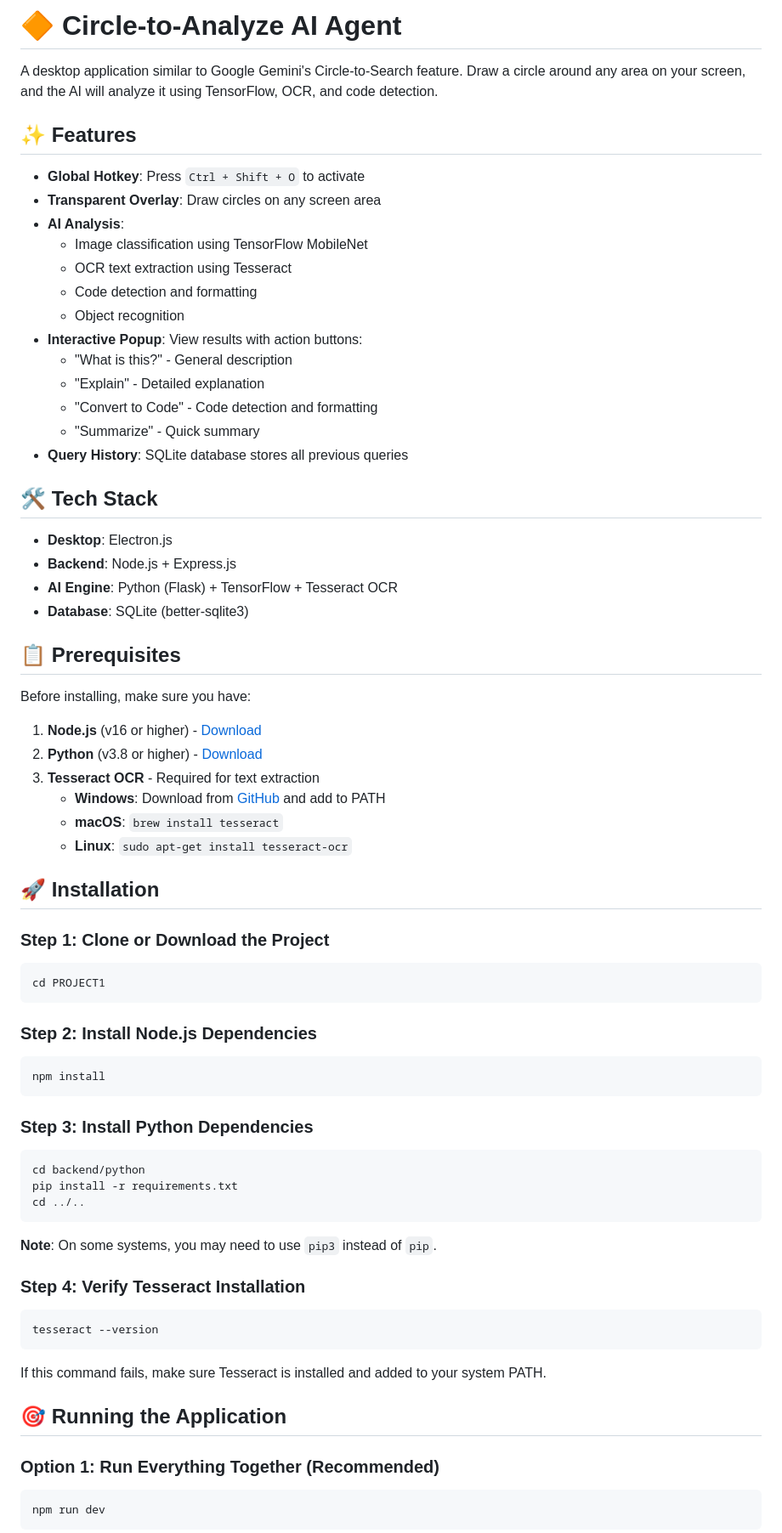
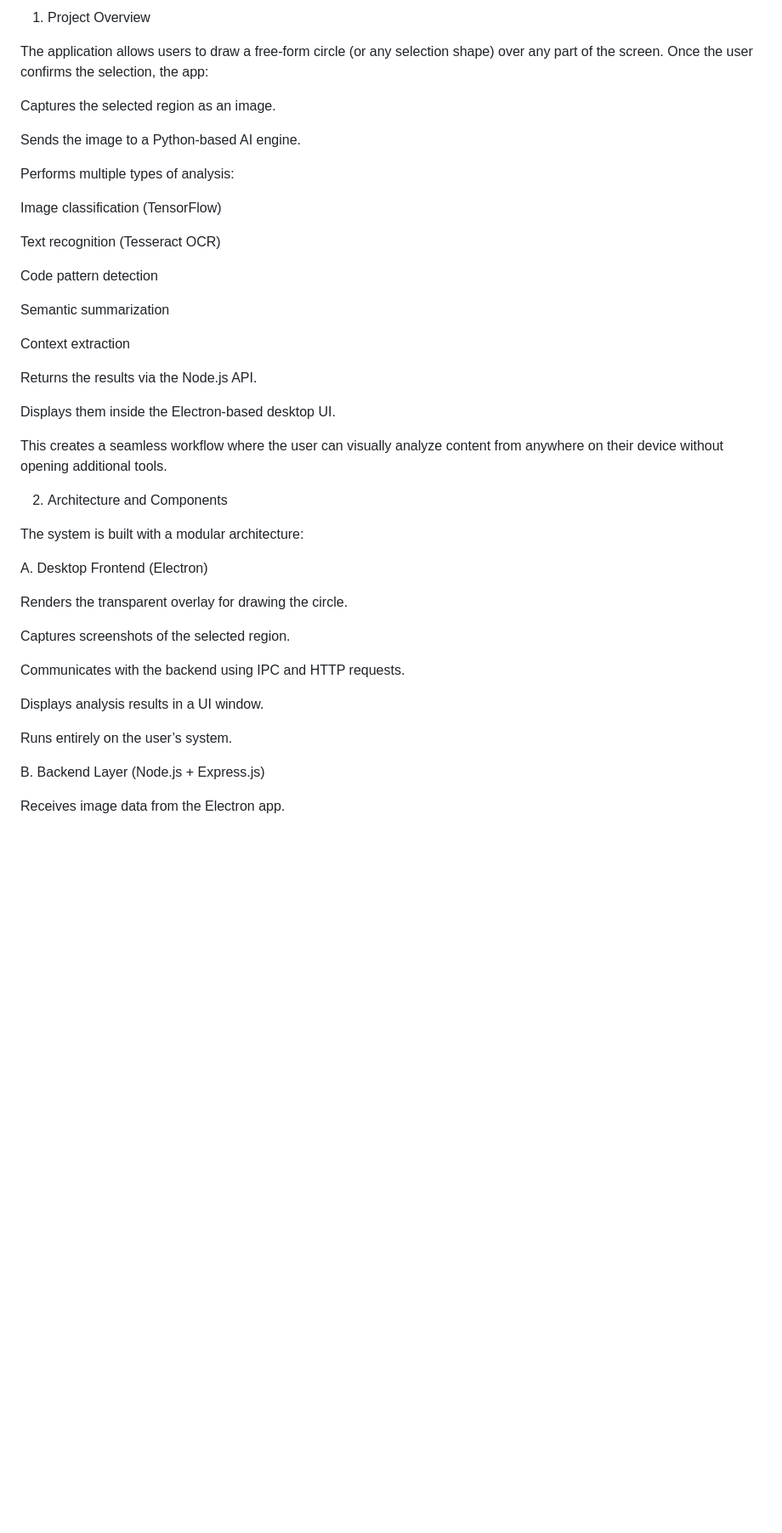
Before and after one commit to kishoreganapathy/circle_analysis-ai-agent, a Markdown page: README.md, the part around the change printed below. Shown: that part at 85% size. GitHub-like rendering; blank space fills up the shorter version.

````diff
--- a/README.md
+++ b/README.md
@@ -1,78 +1,46 @@
-# 🔶 Circle-to-Analyze AI Agent
+1. Project Overview
 
-A desktop application similar to Google Gemini's Circle-to-Search feature. Draw a circle around any area on your screen, and the AI will analyze it using TensorFlow, OCR, and code detection.
+The application allows users to draw a free-form circle (or any selection shape) over any part of the screen. Once the user confirms the selection, the app:
 
-## ✨ Features
+Captures the selected region as an image.
 
-- **Global Hotkey**: Press `Ctrl + Shift + O` to activate
-- **Transparent Overlay**: Draw circles on any screen area
-- **AI Analysis**:
-  - Image classification using TensorFlow MobileNet
-  - OCR text extraction using Tesseract
-  - Code detection and formatting
-  - Object recognition
-- **Interactive Popup**: View results with action buttons:
-  - "What is this?" - General description
-  - "Explain" - Detailed explanation
-  - "Convert to Code" - Code detection and formatting
-  - "Summarize" - Quick summary
-- **Query History**: SQLite database stores all previous queries
+Sends the image to a Python-based AI engine.
 
-## 🛠️ Tech Stack
+Performs multiple types of analysis:
 
-- **Desktop**: Electron.js
-- **Backend**: Node.js + Express.js
-- **AI Engine**: Python (Flask) + TensorFlow + Tesseract OCR
-- **Database**: SQLite (better-sqlite3)
+Image classification (TensorFlow)
 
-## 📋 Prerequisites
+Text recognition (Tesseract OCR)
 
-Before installing, make sure you have:
+Code pattern detection
 
-1. **Node.js** (v16 or higher) - [Download](https://nodejs.org/)
-2. **Python** (v3.8 or higher) - [Download](https://www.python.org/)
-3. **Tesseract OCR** - Required for text extraction
-   - **Windows**: Download from [GitHub](https://github.com/UB-Mannheim/tesseract/wiki) and add to PATH
-   - **macOS**: `brew install tesseract`
-   - **Linux**: `sudo apt-get install tesseract-ocr`
+Semantic summarization
 
-## 🚀 Installation
+Context extraction
 
-### Step 1: Clone or Download the Project
+Returns the results via the Node.js API.
 
-```bash
-cd PROJECT1
-```
+Displays them inside the Electron-based desktop UI.
 
-### Step 2: Install Node.js Dependencies
+This creates a seamless workflow where the user can visually analyze content from anywhere on their device without opening additional tools.
 
-```bash
-npm install
-```
+2. Architecture and Components
 
-### Step 3: Install Python Dependencies
+The system is built with a modular architecture:
 
-```bash
-cd backend/python
-pip install -r requirements.txt
-cd ../..
-```
+A. Desktop Frontend (Electron)
 
-**Note**: On some systems, you may need to use `pip3` instead of `pip`.
+Renders the transparent overlay for drawing the circle.
 
-### Step 4: Verify Tesseract Installation
+Captures screenshots of the selected region.
 
-```bash
-tesseract --version
-```
+Communicates with the backend using IPC and HTTP requests.
 
-If this command fails, make sure Tesseract is installed and added to your system PATH.
+Displays analysis results in a UI window.
 
-## 🎯 Running the Application
+Runs entirely on the user’s system.
 
-### Option 1: Run Everything Together (Recommended)
+B. Backend Layer (Node.js + Express.js)
 
-```bash
-npm run dev
-```
+Receives image data from the Electron app.
 
````
Also changed, not shown: other parts of README.md (+112 -134 lines).
